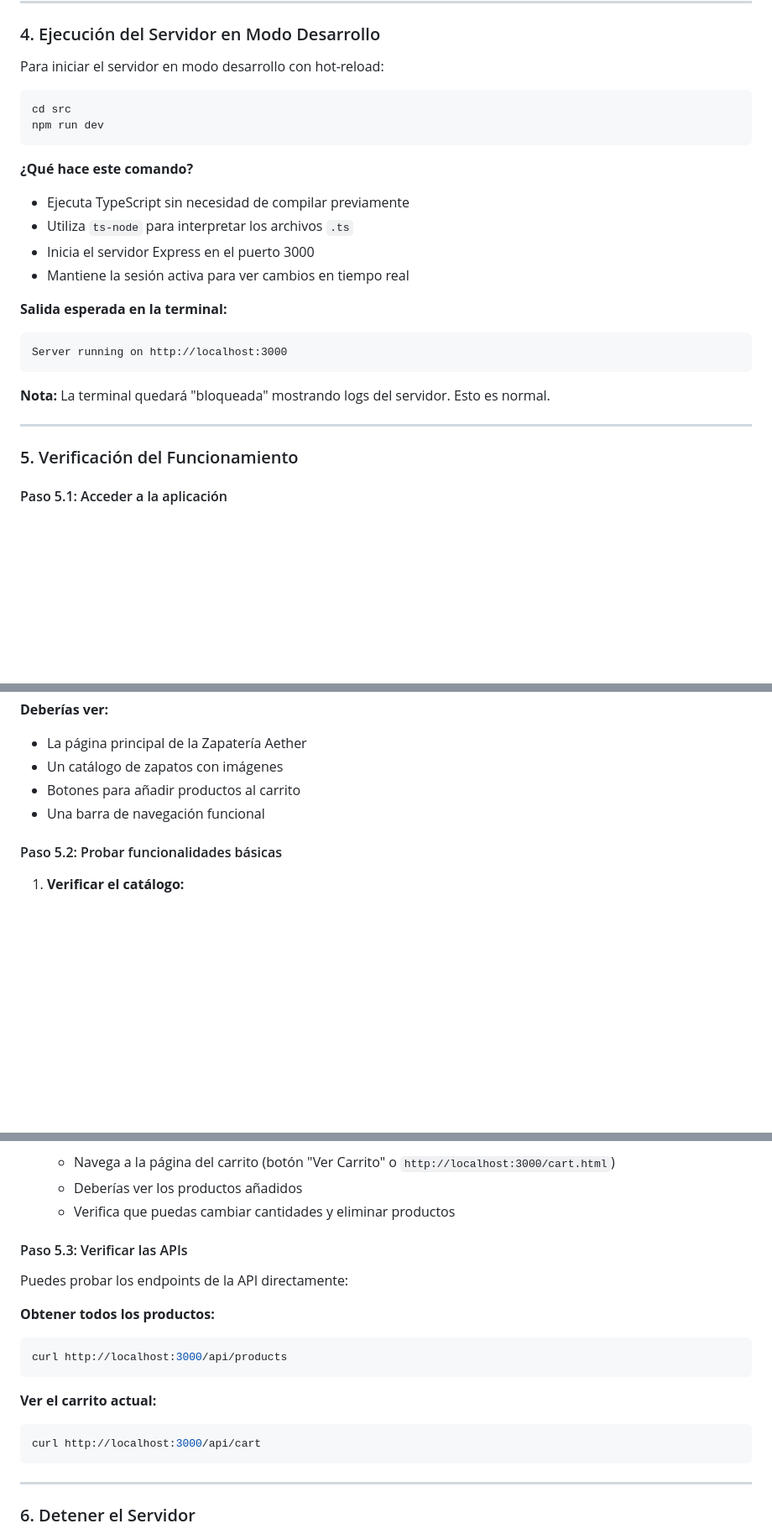
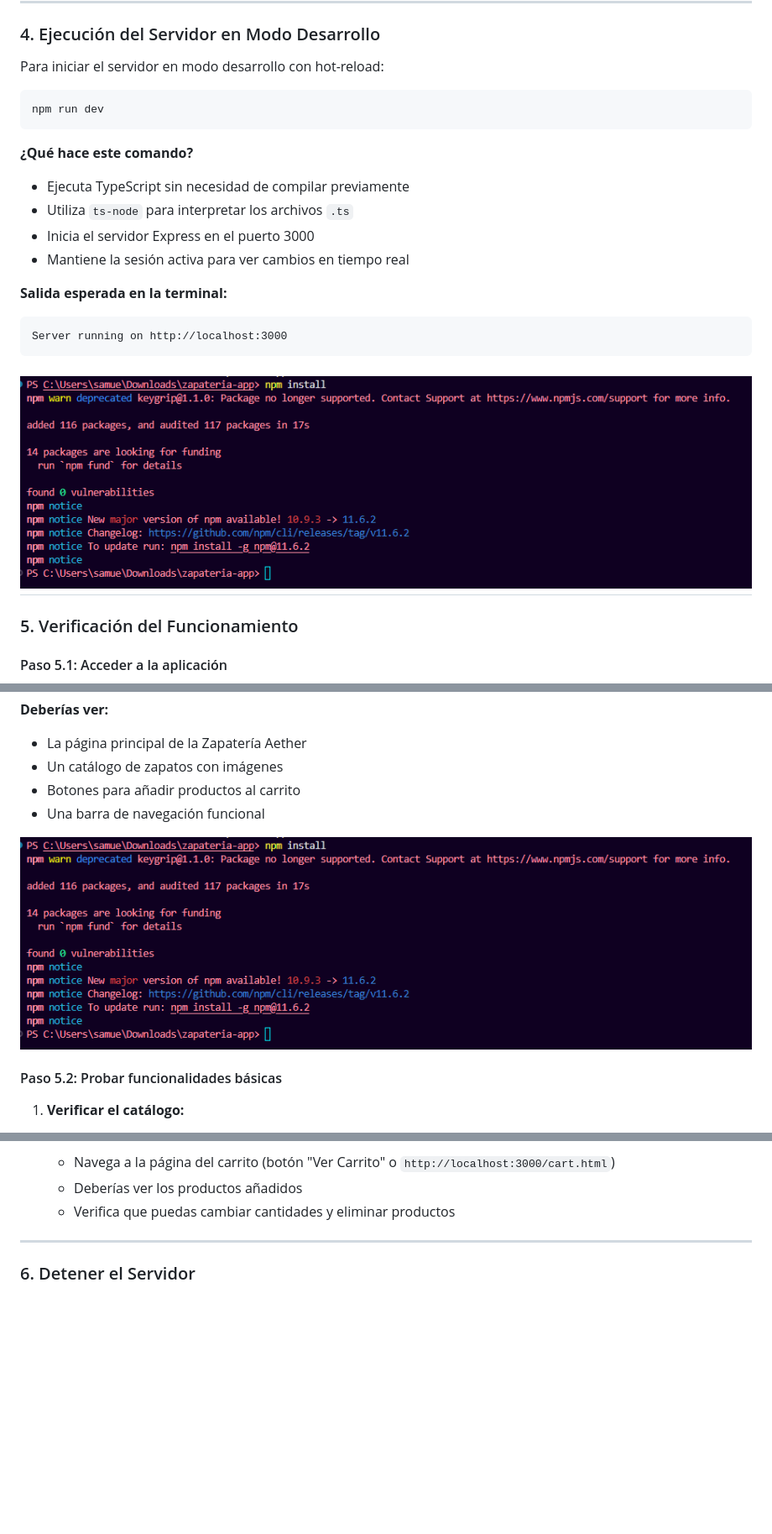
Before and after one commit to L2342/Taller13-Zapateria-Aether, a Markdown page: INSTRUCCIONES.md, 3 parts joined by grey strips. Shown: that part at 84% size. Rendered like a GitHub page; blank space fills up the shorter version.

````diff
--- a/INSTRUCCIONES.md
+++ b/INSTRUCCIONES.md
@@ -72,7 +72,6 @@ npm install
 Para iniciar el servidor en modo desarrollo con hot-reload:
 
 ```bash
-cd src
 npm run dev
 ```
 
@@ -87,8 +86,7 @@ npm run dev
 Server running on http://localhost:3000
 ```
 
-**Nota:** La terminal quedará "bloqueada" mostrando logs del servidor. Esto es normal.
-
+![servidor_corriendo](screenshots/img3.png)
 ---
 
 ### 5. Verificación del Funcionamiento
@@ -107,6 +105,8 @@ http://localhost:3000
 - Botones para añadir productos al carrito
 - Una barra de navegación funcional
 
+![servidor_corriendo](screenshots/img3.png)
+
 #### Paso 5.2: Probar funcionalidades básicas
 
 1. **Verificar el catálogo:**
@@ -123,19 +123,6 @@ http://localhost:3000
    - Deberías ver los productos añadidos
    - Verifica que puedas cambiar cantidades y eliminar productos
 
-#### Paso 5.3: Verificar las APIs
-
-Puedes probar los endpoints de la API directamente:
-
-**Obtener todos los productos:**
-```bash
-curl http://localhost:3000/api/products
-```
-
-**Ver el carrito actual:**
-```bash
-curl http://localhost:3000/api/cart
-```
 
 ---
 
````
Also changed, not shown: other parts of INSTRUCCIONES.md (+11 -49 lines), screenshots/img4.png (added), screenshots/img5.png (added), 2 other files.
